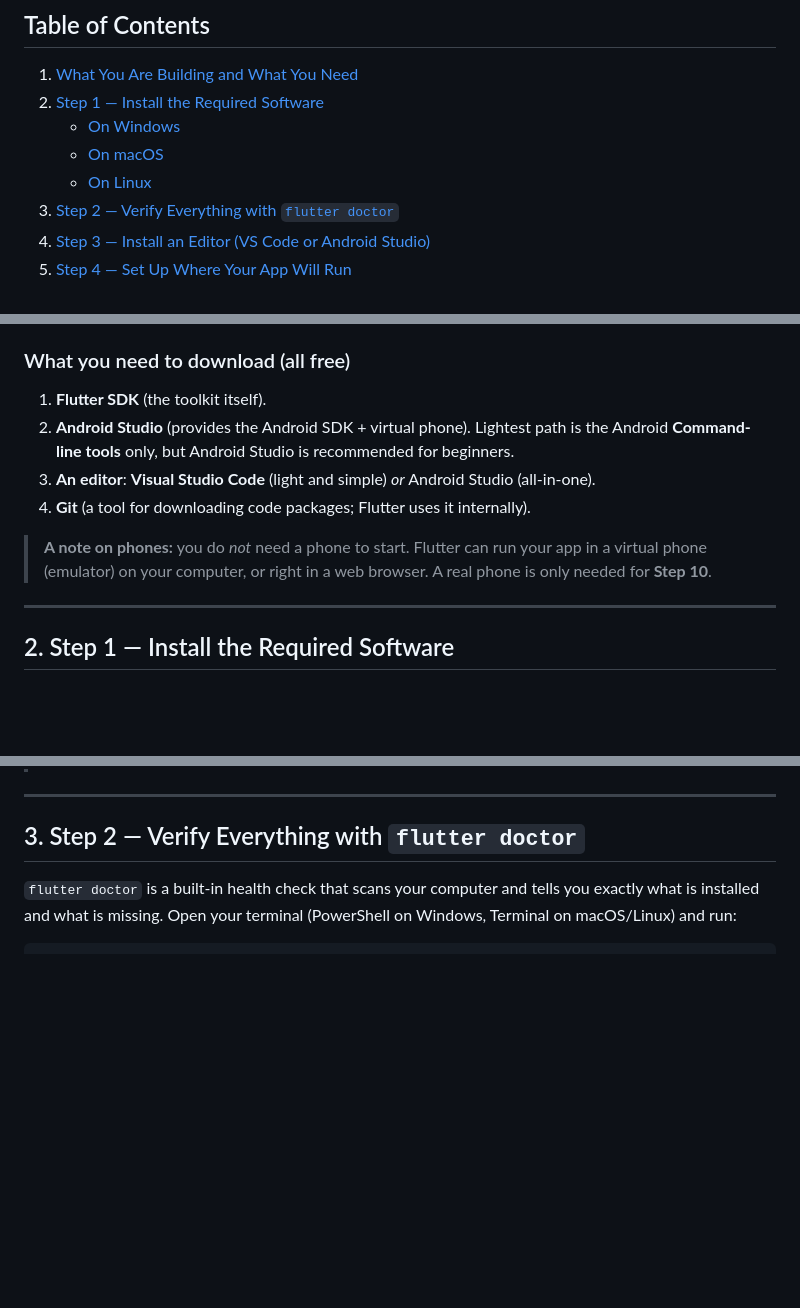
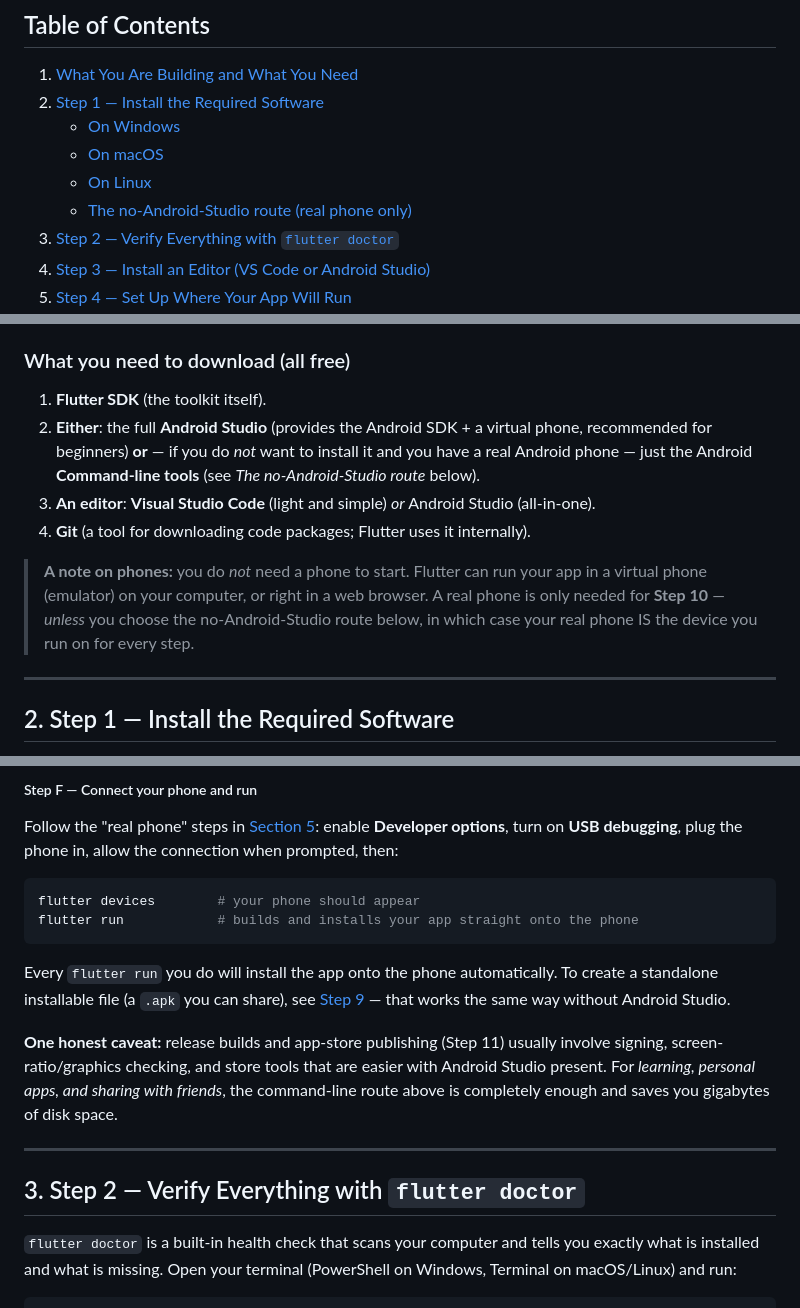
Before and after one commit to johnelipse/tulabeapp, a Markdown page: FLUTTER_SETUP_GUIDE.md, 3 parts joined by grey strips. Drawn GitHub-style; blank space fills up the shorter version.

Commit message:
Add no-Android-Studio real-phone setup route to guide

````diff
--- a/FLUTTER_SETUP_GUIDE.md
+++ b/FLUTTER_SETUP_GUIDE.md
@@ -22,6 +22,7 @@
    - [On Windows](#on-windows)
    - [On macOS](#on-macos)
    - [On Linux](#on-linux)
+   - [The no-Android-Studio route (real phone only)](#the-no-android-studio-route-real-phone-only)
 3. [Step 2 — Verify Everything with `flutter doctor`](#3-step-2--verify-everything-with-flutter-doctor)
 4. [Step 3 — Install an Editor (VS Code or Android Studio)](#4-step-3--install-an-editor-vs-code-or-android-studio)
 5. [Step 4 — Set Up Where Your App Will Run](#5-step-4--set-up-where-your-app-will-run)
@@ -66,13 +67,18 @@ all from the same code.
 
 ### What you need to download (all free)
 1. **Flutter SDK** (the toolkit itself).
-2. **Android Studio** (provides the Android SDK + virtual phone). Lightest path is the Android **Command-line tools** only, but Android Studio is recommended for beginners.
+2. **Either**: the full **Android Studio** (provides the Android SDK + a virtual
+   phone, recommended for beginners) **or** — if you do *not* want to install
+   it and you have a real Android phone — just the Android **Command-line
+   tools** (see *The no-Android-Studio route* below).
 3. **An editor**: **Visual Studio Code** (light and simple) *or* Android Studio (all-in-one).
 4. **Git** (a tool for downloading code packages; Flutter uses it internally).
 
 > **A note on phones:** you do *not* need a phone to start. Flutter can run your
 > app in a virtual phone (emulator) on your computer, or right in a web browser.
-> A real phone is only needed for **Step 10**.
+> A real phone is only needed for **Step 10** — *unless* you choose the
+> no-Android-Studio route below, in which case your real phone IS the device you
+> run on for every step.
 
 ---
 
@@ -254,3 +340,24 @@ flutter config --enable-linux-desktop
+##### Step F — Connect your phone and run
+Follow the "real phone" steps in
+[Section 5](#android-a-real-phone-usb-or-wireless): enable **Developer
+options**, turn on **USB debugging**, plug the phone in, allow the connection
+when prompted, then:
+
+```bash
+flutter devices        # your phone should appear
+flutter run            # builds and installs your app straight onto the phone
+```
+
+Every `flutter run` you do will install the app onto the phone automatically.
+To create a standalone installable file (a `.apk` you can share), see
+[Step 9](#10-step-9--build-a-release-version-people-can-download) — that works
+the same way without Android Studio.
+
+**One honest caveat:** release builds and app-store publishing (Step 11)
+usually involve signing, screen-ratio/graphics checking, and store tools that
+are easier with Android Studio present. For *learning, personal apps, and
+sharing with friends*, the command-line route above is completely enough and
+saves you gigabytes of disk space.
 
 ---
 
````
Also changed, not shown: other parts of FLUTTER_SETUP_GUIDE.md (+80 -0 lines).
